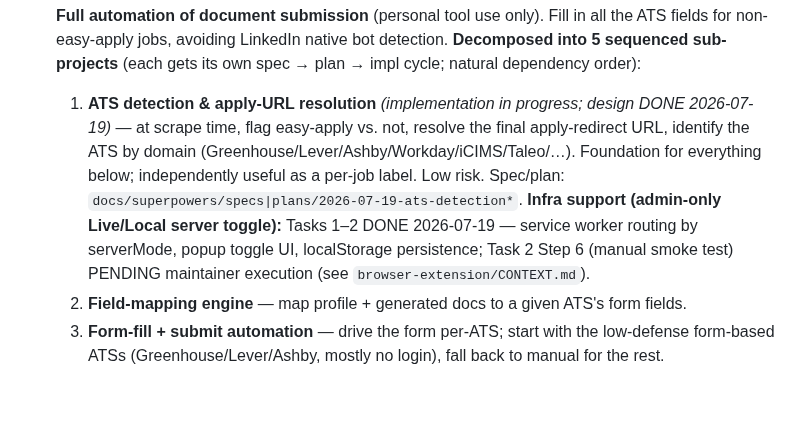
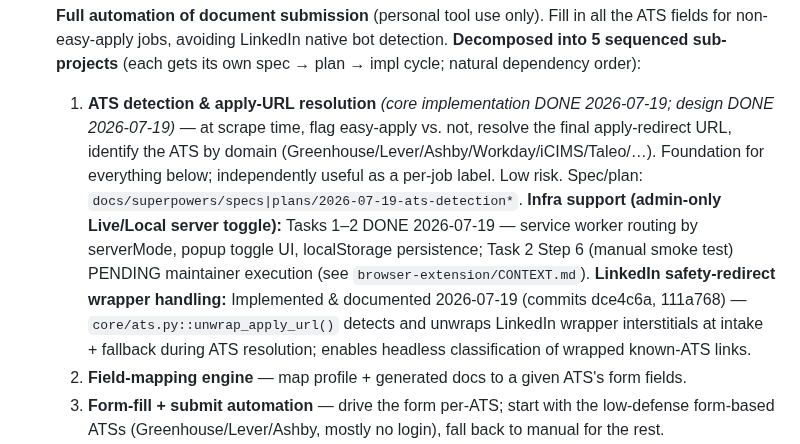
Before and after one commit to thebarlow/AutoApply, a Markdown page: .claude/TODO.md, the part around the change. Drawn GitHub-style; blank space fills up the shorter version.

Commit message:
[docs] Mark ATS core + LinkedIn-wrapper handling done in TODO

```diff
--- a/.claude/TODO.md
+++ b/.claude/TODO.md
@@ -35,13 +35,16 @@ git history is the archive (see `.claude/skills/update-todo/`).
 - [ ] **Full automation of document submission** (personal tool use only). Fill in all the ATS
   fields for non-easy-apply jobs, avoiding LinkedIn native bot detection. **Decomposed into 5
   sequenced sub-projects** (each gets its own spec → plan → impl cycle; natural dependency order):
-  1. **ATS detection & apply-URL resolution** _(implementation in progress; design DONE 2026-07-19)_
+  1. **ATS detection & apply-URL resolution** _(core implementation DONE 2026-07-19; design DONE 2026-07-19)_
      — at scrape time, flag easy-apply vs. not, resolve the final apply-redirect URL, identify the ATS
      by domain (Greenhouse/Lever/Ashby/Workday/iCIMS/Taleo/…). Foundation for everything below;
      independently useful as a per-job label. Low risk. Spec/plan: `docs/superpowers/specs|plans/2026-07-19-ats-detection*`.
      **Infra support (admin-only Live/Local server toggle):** Tasks 1–2 DONE 2026-07-19 — service
      worker routing by serverMode, popup toggle UI, localStorage persistence; Task 2 Step 6 (manual
      smoke test) PENDING maintainer execution (see `browser-extension/CONTEXT.md`).
+     **LinkedIn safety-redirect wrapper handling:** Implemented & documented 2026-07-19 (commits dce4c6a, 111a768)
+     — `core/ats.py::unwrap_apply_url()` detects and unwraps LinkedIn wrapper interstitials at intake +
+     fallback during ATS resolution; enables headless classification of wrapped known-ATS links.
   2. **Field-mapping engine** — map profile + generated docs to a given ATS's form fields.
   3. **Form-fill + submit automation** — drive the form per-ATS; start with the low-defense
      form-based ATSs (Greenhouse/Lever/Ashby, mostly no login), fall back to manual for the rest.
```
